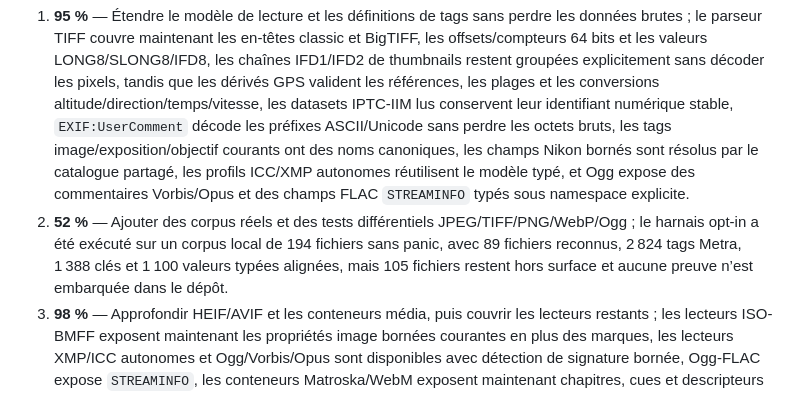
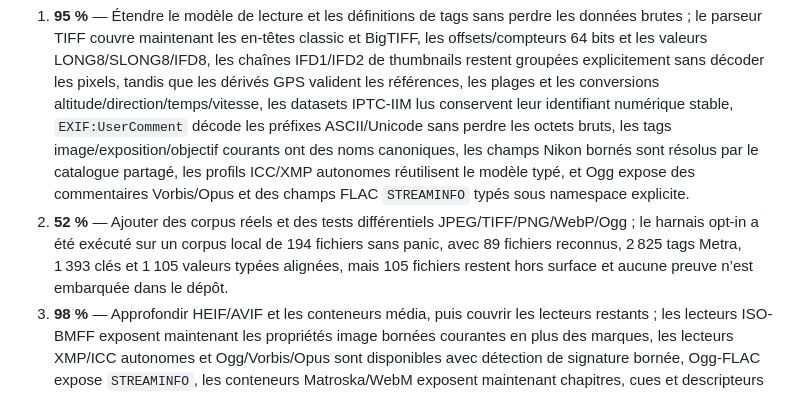
Before and after one commit to OthmaneBlial/Metra, a Markdown page: README.md, the part around the change. GitHub-like rendering.

Commit message:
docs: refresh corpus differential metrics

```diff
--- a/README.md
+++ b/README.md
@@ -258,7 +258,7 @@ huit axes ci-dessous, arrondie à partir de 87,1 %, calculée uniquement sur le
 et les tests présents ; il ne représente pas un pourcentage de compatibilité ExifTool.
 
 1. **95 %** — Étendre le modèle de lecture et les définitions de tags sans perdre les données brutes ; le parseur TIFF couvre maintenant les en-têtes classic et BigTIFF, les offsets/compteurs 64 bits et les valeurs LONG8/SLONG8/IFD8, les chaînes IFD1/IFD2 de thumbnails restent groupées explicitement sans décoder les pixels, tandis que les dérivés GPS valident les références, les plages et les conversions altitude/direction/temps/vitesse, les datasets IPTC-IIM lus conservent leur identifiant numérique stable, `EXIF:UserComment` décode les préfixes ASCII/Unicode sans perdre les octets bruts, les tags image/exposition/objectif courants ont des noms canoniques, les champs Nikon bornés sont résolus par le catalogue partagé, les profils ICC/XMP autonomes réutilisent le modèle typé, et Ogg expose des commentaires Vorbis/Opus et des champs FLAC `STREAMINFO` typés sous namespace explicite.
-2. **52 %** — Ajouter des corpus réels et des tests différentiels JPEG/TIFF/PNG/WebP/Ogg ; le harnais opt-in a été exécuté sur un corpus local de 194 fichiers sans panic, avec 89 fichiers reconnus, 2 824 tags Metra, 1 388 clés et 1 100 valeurs typées alignées, mais 105 fichiers restent hors surface et aucune preuve n’est embarquée dans le dépôt.
+2. **52 %** — Ajouter des corpus réels et des tests différentiels JPEG/TIFF/PNG/WebP/Ogg ; le harnais opt-in a été exécuté sur un corpus local de 194 fichiers sans panic, avec 89 fichiers reconnus, 2 825 tags Metra, 1 393 clés et 1 105 valeurs typées alignées, mais 105 fichiers restent hors surface et aucune preuve n’est embarquée dans le dépôt.
 3. **98 %** — Approfondir HEIF/AVIF et les conteneurs média, puis couvrir les lecteurs restants ; les lecteurs ISO-BMFF exposent maintenant les propriétés image bornées courantes en plus des marques, les lecteurs XMP/ICC autonomes et Ogg/Vorbis/Opus sont disponibles avec détection de signature bornée, Ogg-FLAC expose `STREAMINFO`, les conteneurs Matroska/WebM exposent maintenant chapitres, cues et descripteurs de pièces jointes sans charger leurs payloads, les conteneurs RAW hérités CRW/MRW/X3F sont identifiés explicitement, tandis que les lecteurs PSD/PSB, RAW et AVI couvrent leurs en-têtes et métadonnées courantes sans décoder les pixels ou les flux vidéo.
 4. **98 %** — Étendre XMP/IPTC/ICC/ID3 et isoler les espaces MakerNote ; XMP est maintenant réécrit de façon bornée pour JPEG APP1, WebP et PNG, les datasets IPTC-IIM connus peuvent être réécrits dans les ressources Photoshop APP13, les profils ICC fragmentés JPEG, PNG `iCCP` et WebP `ICCP` sont inspectés sous limites avec descriptions texte et valeurs XYZ courantes, les références XML sûres sont décodées sans entités personnalisées, les textes PNG compressés sont déployés sous budget, les champs texte/commentaires ID3v2 courants restent sous limites explicites, et les conteneurs MakerNote courants sont identifiés ; des IFD Nikon Type 2 et Canon bornés exposent maintenant leurs champs connus et conservent les valeurs inconnues décodables, avec offsets de source absolus testés.
 5. **74 %** — Concevoir l’écriture read-modify-write avec validation et remplacement atomique ; onze writers bornés couvrent maintenant JPEG, TIFF/BigTIFF, PNG, GIF, WebP, SVG, WAV, FLAC, Ogg Vorbis/Opus, ID3v2 et les champs texte ISO-BMFF existants, et les budgets metadata/valeur sont configurables depuis le CLI.
```
